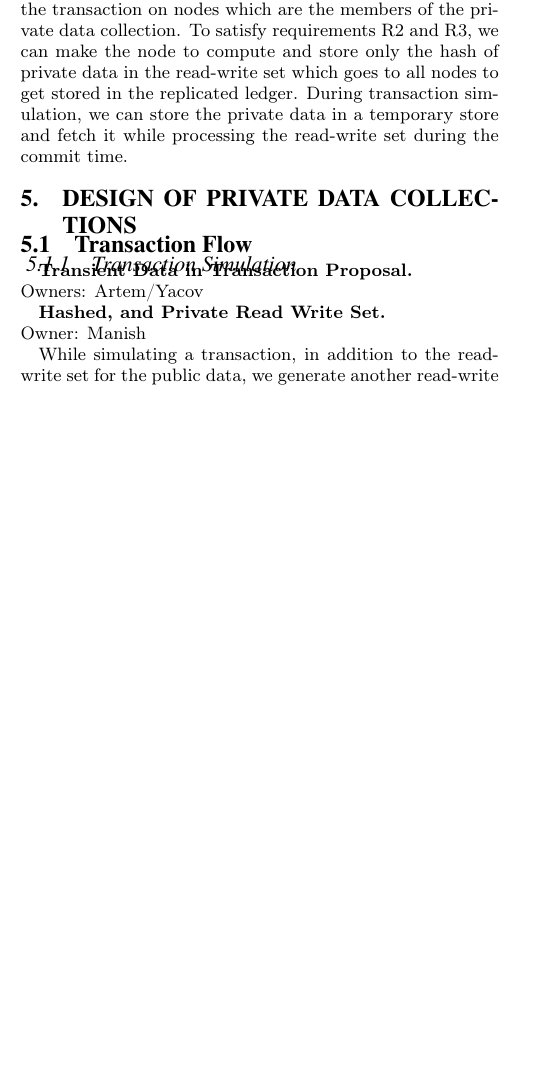
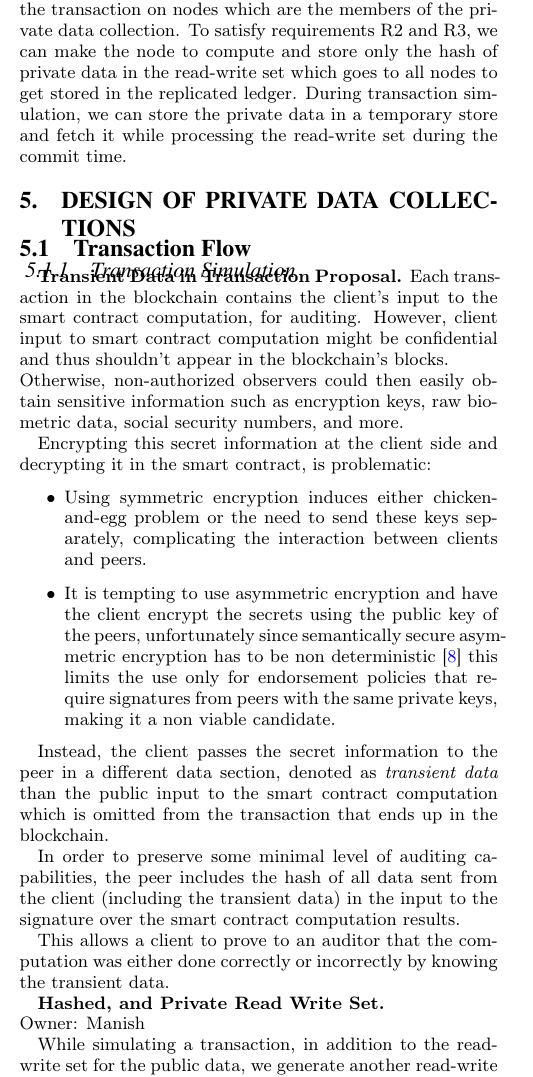
Before and after one commit to cendhu/pvtdata-paper, a LaTeX document (paper.tex, which reads sections/design-private-ledger.tex): part of one column of page 4 of 6, cut so that both start at the same text, the shorter picture padded with empty space. Compiled offline with pdfLaTeX.

Commit message:
added transient data section
Signed-off-by: yacovm <yacovm@il.ibm.com>

```diff
--- a/sections/design-private-ledger.tex
+++ b/sections/design-private-ledger.tex
@@ -3,7 +3,22 @@
 \subsubsection{Transaction Simulation}
 \par
 \textbf{Transient Data in Transaction Proposal.}
-\\ Owners: Artem/Yacov
+Each transaction in the blockchain contains the client's input to the smart contract computation, for auditing.
+However, client input to smart contract computation might be confidential and thus shouldn't appear in the blockchain's blocks.
+\\Otherwise, non-authorized observers could then easily obtain sensitive information such as encryption keys, raw biometric data, social security numbers, and more.
+
+Encrypting this secret information at the client side and decrypting it in the smart contract, is problematic:
+\begin{itemize}
+	\item Using symmetric encryption induces either chicken-and-egg problem or the need to send these keys separately, complicating the interaction between clients and peers.
+	\item It is tempting to use asymmetric encryption and have the client encrypt the secrets using the public key of the peers, unfortunately since semantically secure asymmetric encryption has to be non deterministic \cite{probEncryption} this limits the use only for endorsement policies that require signatures from peers with the same private keys, making it a non viable candidate.
+\end{itemize}
+
+Instead, the client passes the secret information to the peer in a different data section, denoted as \emph{transient data} than the public input to the smart contract computation which is omitted from the transaction that ends up in the blockchain.
+
+In order to preserve some minimal level of auditing capabilities, the peer includes the hash of all data sent from the client (including the transient data) in the input to the signature over the smart contract computation results.
+
+This allows a client to prove to an auditor that the computation was either done correctly or incorrectly by knowing the transient data.
+
 \par
 \textbf{Hashed, and Private Read Write Set.}
 \\ Owner: Manish
```
Also changed, not shown: paper.bib (+14 -0 lines).
